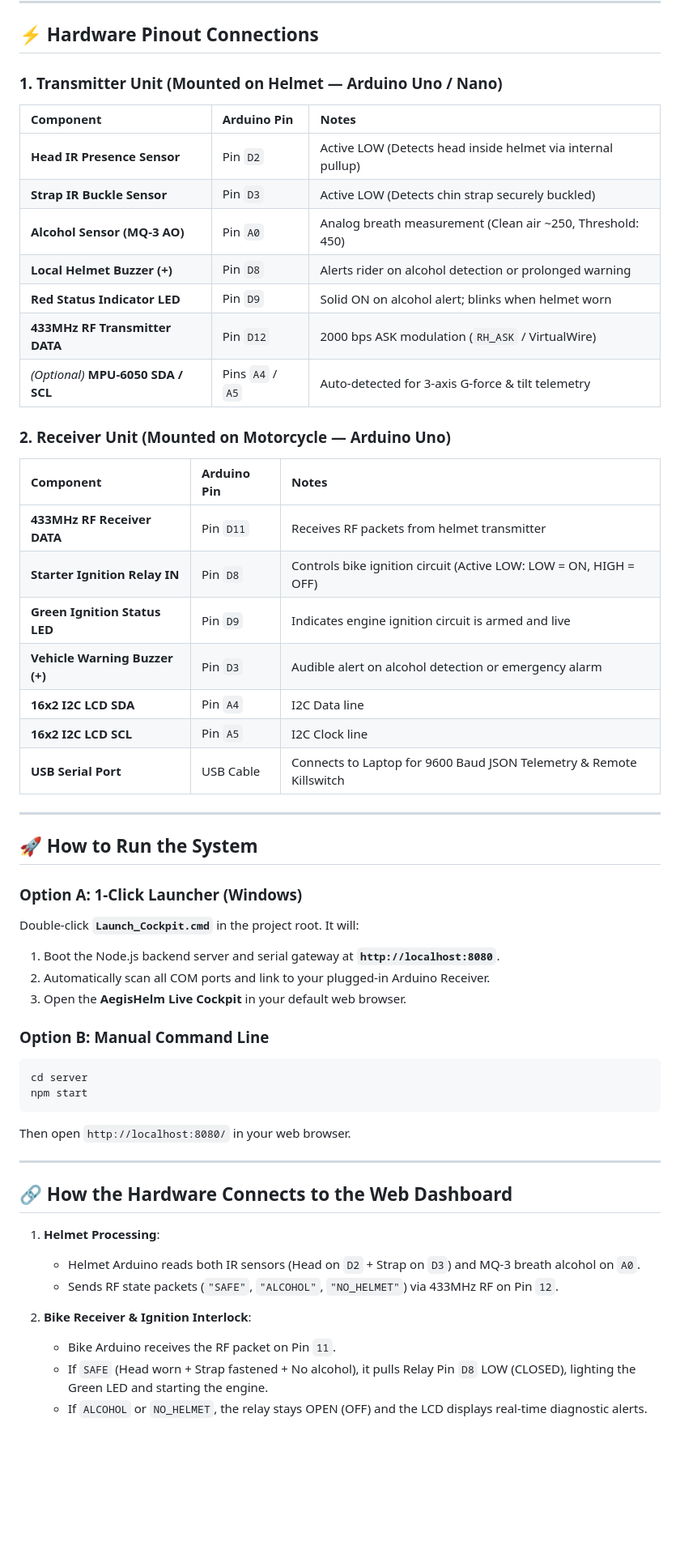
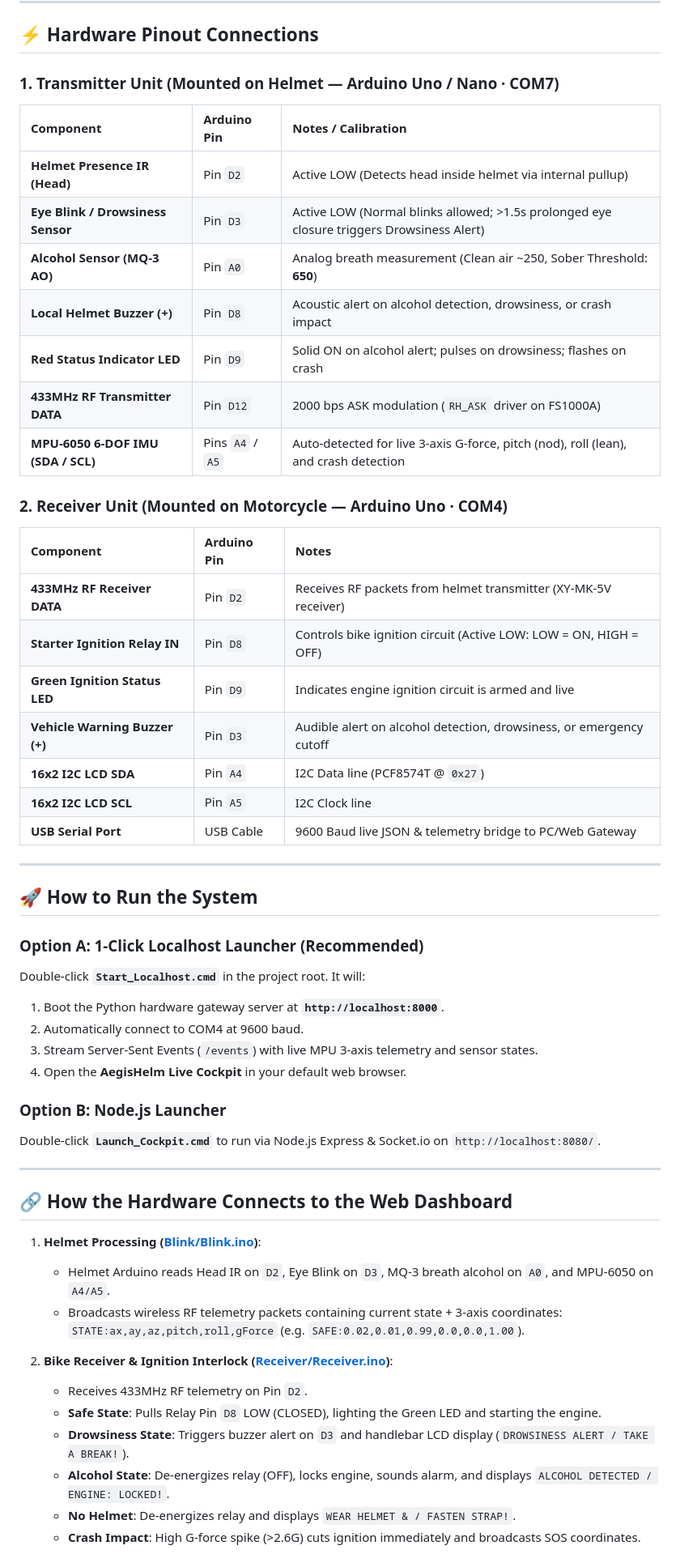
Before and after one commit to shivanshvermawork-alt/Helmet, a Markdown page: README.md, the part around one of its changes. Shown at 81% size. Rendered like a GitHub page; blank space fills up the shorter version.

Commit message:
Docs: Complete hardware pinout, 650 alcohol limit, Eye Blink drowsiness, RF D2 pin, and localhost gateway architecture

````diff
--- a/README.md
+++ b/README.md
@@ -43,55 +43,56 @@ stitch_aegishelm_smart_motorcycle_dashboard/
 
 ## ⚡ Hardware Pinout Connections
 
-### 1. Transmitter Unit (Mounted on Helmet — Arduino Uno / Nano)
+### 1. Transmitter Unit (Mounted on Helmet — Arduino Uno / Nano · COM7)
+| Component | Arduino Pin | Notes / Calibration |
+| :--- | :--- | :--- |
+| **Helmet Presence IR (Head)** | Pin `D2` | Active LOW (Detects head inside helmet via internal pullup) |
+| **Eye Blink / Drowsiness Sensor** | Pin `D3` | Active LOW (Normal blinks allowed; >1.5s prolonged eye closure triggers Drowsiness Alert) |
+| **Alcohol Sensor (MQ-3 AO)** | Pin `A0` | Analog breath measurement (Clean air ~250, Sober Threshold: **650**) |
+| **Local Helmet Buzzer (+)** | Pin `D8` | Acoustic alert on alcohol detection, drowsiness, or crash impact |
+| **Red Status Indicator LED** | Pin `D9` | Solid ON on alcohol alert; pulses on drowsiness; flashes on crash |
+| **433MHz RF Transmitter DATA** | Pin `D12` | 2000 bps ASK modulation (`RH_ASK` driver on FS1000A) |
+| **MPU-6050 6-DOF IMU (SDA / SCL)** | Pins `A4` / `A5` | Auto-detected for live 3-axis G-force, pitch (nod), roll (lean), and crash detection |
+
+### 2. Receiver Unit (Mounted on Motorcycle — Arduino Uno · COM4)
 | Component | Arduino Pin | Notes |
 | :--- | :--- | :--- |
-| **Head IR Presence Sensor** | Pin `D2` | Active LOW (Detects head inside helmet via internal pullup) |
-| **Strap IR Buckle Sensor** | Pin `D3` | Active LOW (Detects chin strap securely buckled) |
-| **Alcohol Sensor (MQ-3 AO)** | Pin `A0` | Analog breath measurement (Clean air ~250, Threshold: 450) |
-| **Local Helmet Buzzer (+)** | Pin `D8` | Alerts rider on alcohol detection or prolonged warning |
-| **Red Status Indicator LED** | Pin `D9` | Solid ON on alcohol alert; blinks when helmet worn |
-| **433MHz RF Transmitter DATA** | Pin `D12` | 2000 bps ASK modulation (`RH_ASK` / VirtualWire) |
-| *(Optional)* **MPU-6050 SDA / SCL** | Pins `A4` / `A5` | Auto-detected for 3-axis G-force & tilt telemetry |
-
-### 2. Receiver Unit (Mounted on Motorcycle — Arduino Uno)
-| Component | Arduino Pin | Notes |
-| :--- | :--- | :--- |
-| **433MHz RF Receiver DATA** | Pin `D11` | Receives RF packets from helmet transmitter |
+| **433MHz RF Receiver DATA** | Pin `D2` | Receives RF packets from helmet transmitter (XY-MK-5V receiver) |
 | **Starter Ignition Relay IN** | Pin `D8` | Controls bike ignition circuit (Active LOW: LOW = ON, HIGH = OFF) |
 | **Green Ignition Status LED** | Pin `D9` | Indicates engine ignition circuit is armed and live |
-| **Vehicle Warning Buzzer (+)** | Pin `D3` | Audible alert on alcohol detection or emergency alarm |
-| **16x2 I2C LCD SDA** | Pin `A4` | I2C Data line |
+| **Vehicle Warning Buzzer (+)** | Pin `D3` | Audible alert on alcohol detection, drowsiness, or emergency cutoff |
+| **16x2 I2C LCD SDA** | Pin `A4` | I2C Data line (PCF8574T @ `0x27`) |
 | **16x2 I2C LCD SCL** | Pin `A5` | I2C Clock line |
-| **USB Serial Port** | USB Cable | Connects to Laptop for 9600 Baud JSON Telemetry & Remote Killswitch |
+| **USB Serial Port** | USB Cable | 9600 Baud live JSON & telemetry bridge to PC/Web Gateway |
 
 ---
 
 ## 🚀 How to Run the System
 
-### Option A: 1-Click Launcher (Windows)
-Double-click **`Launch_Cockpit.cmd`** in the project root. It will:
-1. Boot the Node.js backend server and serial gateway at **`http://localhost:8080`**.
-2. Automatically scan all COM ports and link to your plugged-in Arduino Receiver.
-3. Open the **AegisHelm Live Cockpit** in your default web browser.
+### Option A: 1-Click Localhost Launcher (Recommended)
+Double-click **`Start_Localhost.cmd`** in the project root. It will:
+1. Boot the Python hardware gateway server at **`http://localhost:8000`**.
+2. Automatically connect to COM4 at 9600 baud.
+3. Stream Server-Sent Events (`/events`) with live MPU 3-axis telemetry and sensor states.
+4. Open the **AegisHelm Live Cockpit** in your default web browser.
 
-### Option B: Manual Command Line
-```powershell
-cd server
-npm start
-```
-Then open `http://localhost:8080/` in your web browser.
+### Option B: Node.js Launcher
+Double-click **`Launch_Cockpit.cmd`** to run via Node.js Express & Socket.io on `http://localhost:8080/`.
 
 ---
 
 ## 🔗 How the Hardware Connects to the Web Dashboard
 
-1. **Helmet Processing**:
-   * Helmet Arduino reads both IR sensors (Head on `D2` + Strap on `D3`) and MQ-3 breath alcohol on `A0`.
-   * Sends RF state packets (`"SAFE"`, `"ALCOHOL"`, `"NO_HELMET"`) via 433MHz RF on Pin `12`.
+1. **Helmet Processing ([Blink/Blink.ino](Blink/Blink.ino))**:
+   * Helmet Arduino reads Head IR on `D2`, Eye Blink on `D3`, MQ-3 breath alcohol on `A0`, and MPU-6050 on `A4/A5`.
+   * Broadcasts wireless RF telemetry packets containing current state + 3-axis coordinates:
+     `STATE:ax,ay,az,pitch,roll,gForce` (e.g. `SAFE:0.02,0.01,0.99,0.0,0.0,1.00`).
 
-2. **Bike Receiver & Ignition Interlock**:
-   * Bike Arduino receives the RF packet on Pin `11`.
-   * If `SAFE` (Head worn + Strap fastened + No alcohol), it pulls Relay Pin `D8` LOW (CLOSED), lighting the Green LED and starting the engine.
-   * If `ALCOHOL` or `NO_HELMET`, the relay stays OPEN (OFF) and the LCD displays real-time diagnostic alerts.
+2. **Bike Receiver & Ignition Interlock ([Receiver/Receiver.ino](Receiver/Receiver.ino))**:
+   * Receives 433MHz RF telemetry on Pin `D2`.
+   * **Safe State**: Pulls Relay Pin `D8` LOW (CLOSED), lighting the Green LED and starting the engine.
+   * **Drowsiness State**: Triggers buzzer alert on `D3` and handlebar LCD display (`DROWSINESS ALERT / TAKE A BREAK!`).
+   * **Alcohol State**: De-energizes relay (OFF), locks engine, sounds alarm, and displays `ALCOHOL DETECTED / ENGINE: LOCKED!`.
+   * **No Helmet**: De-energizes relay and displays `WEAR HELMET & / FASTEN STRAP!`.
+   * **Crash Impact**: High G-force spike (>2.6G) cuts ignition immediately and broadcasts SOS coordinates.
 
````
Also changed, not shown: other parts of README.md (+9 -19 lines).
